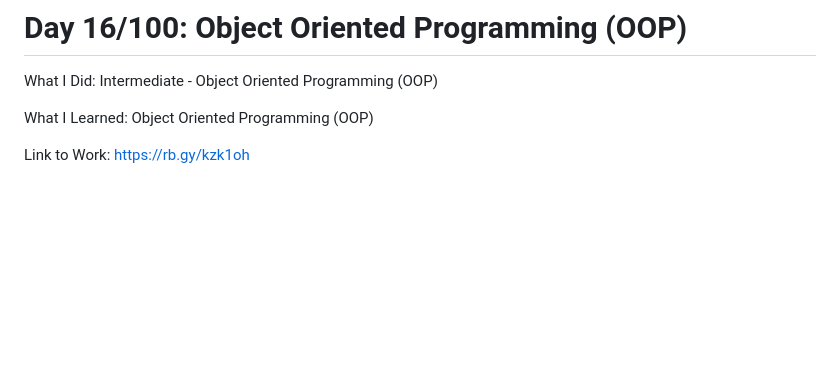
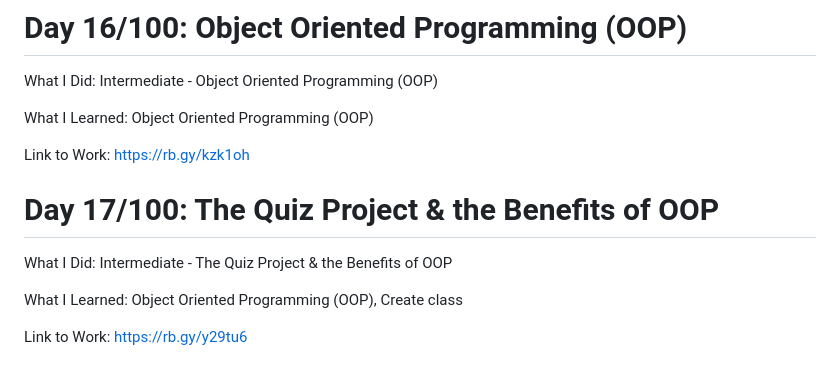
Before and after one commit to Masoudmashayekh/100_days_of_code_Python, a Markdown page: README.md, the part around the change. Drawn GitHub-style; blank space fills up the shorter version.

```diff
--- a/README.md
+++ b/README.md
@@ -130,3 +130,11 @@ What I Did: Intermediate - Object Oriented Programming (OOP)
 What I Learned: Object Oriented Programming (OOP)
 
 Link to Work: https://rb.gy/kzk1oh
+
+# Day 17/100: The Quiz Project & the Benefits of OOP
+
+What I Did: Intermediate - The Quiz Project & the Benefits of OOP
+
+What I Learned: Object Oriented Programming (OOP), Create class
+
+Link to Work: https://rb.gy/y29tu6
```
